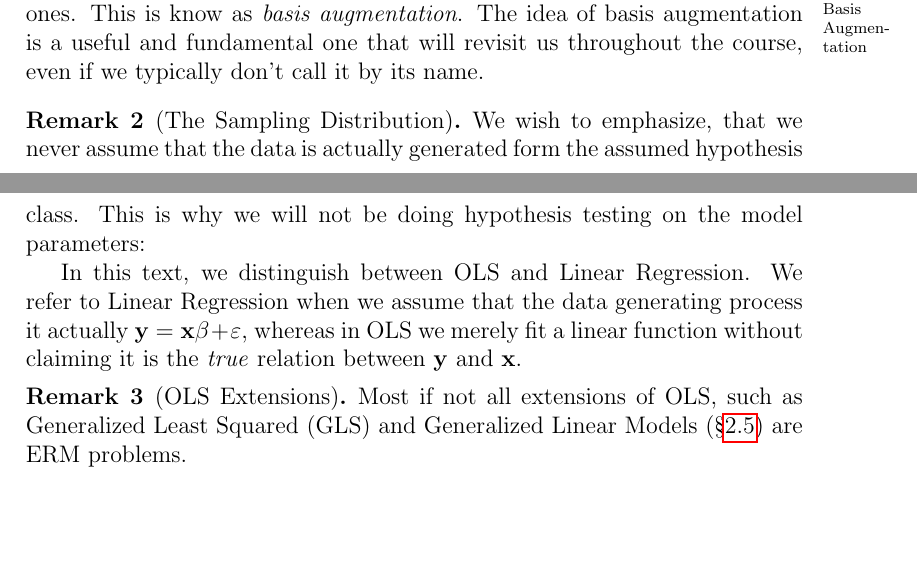
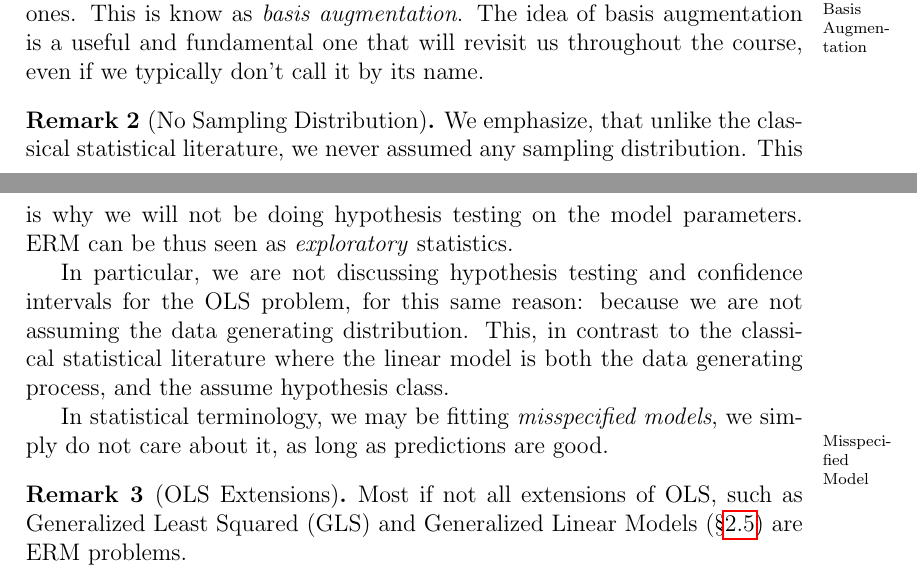
Before and after one commit to johnros/Intro2R, a LaTeX document (notes/notes.tex): two parts of pages 10 and 11 of 44, joined at a grey line, cut so that both start at the same text, the shorter picture padded with empty space. Compiled offline with pdfLaTeX.

Commit message:
progress

```diff
--- a/notes/notes.tex
+++ b/notes/notes.tex
@@ -344,11 +344,14 @@ We will discuss many different methods to choose the regularization level, in th
 We are not only free to select a subset of $X$s, but we can also augment $X$ with new variables, consisting of non linear transformation of the original ones. This is know as \emph{basis augmentation}. \marginnote{Basis Augmentation}
 The idea of basis augmentation is a useful and fundamental one that will revisit us throughout the course, even if we typically don't call it by its name.
 
-\begin{remark}[The Sampling Distribution]
-We wish to emphasize, that we never assume that the data is actually generated form the assumed hypothesis class.
-This is why we will not be doing hypothesis testing on the model parameters:
-
-In this text, we distinguish between OLS and Linear Regression. We refer to Linear Regression when we assume that the data generating process it actually $\y=\x\be+\varepsilon$, whereas in OLS we merely fit a linear function without claiming it is the \emph{true} relation between $\y$ and $\x$.
+\begin{remark}[No Sampling Distribution]
+We emphasize, that unlike the classical statistical literature, we never assumed any sampling distribution.
+This is why we will not be doing hypothesis testing on the model parameters.
+ERM can be thus seen as \emph{exploratory} statistics.
+
+In particular, we are not discussing hypothesis testing and confidence intervals for the OLS problem, for this same reason: because we are not assuming the data generating distribution. This, in contrast to the classical statistical literature where the linear model is both the data generating process, and the assume hypothesis class.
+
+In statistical terminology, we may be fitting \emph{misspecified models}, we simply do not care about it, as long as predictions are good. \marginnote{Misspecified Model}
 \end{remark}
 
 
```
Also changed, not shown: notes/notes.pdf, notes/notes.tex (2 more changed lines).
